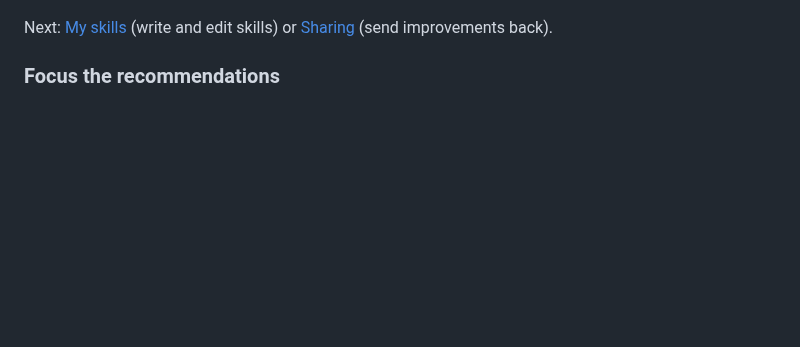
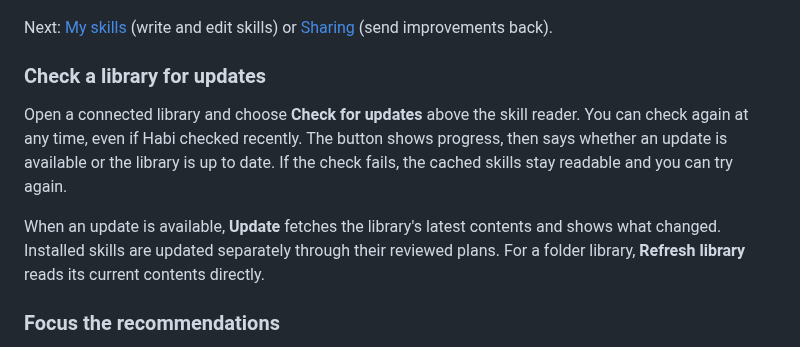
Before and after one commit to acltabontabon/habi, a Markdown page: docs/guide/getting-started.md, the part around the change. Drawn GitHub-style; blank space fills up the shorter version.

Commit message:
Show machine-installed library skills and manual update checks

```diff
--- a/docs/guide/getting-started.md
+++ b/docs/guide/getting-started.md
@@ -87,6 +87,17 @@ fetches a copy; Habi tells you when something newer exists and updates it only w
 
 Next: [My skills](my-skills.md) (write and edit skills) or [Sharing](sharing.md) (send improvements back).
 
+### Check a library for updates
+
+Open a connected library and choose **Check for updates** above the skill reader. You can
+check again at any time, even if Habi checked recently. The button shows progress, then says
+whether an update is available or the library is up to date. If the check fails, the cached
+skills stay readable and you can try again.
+
+When an update is available, **Update** fetches the library's latest contents and shows what
+changed. Installed skills are updated separately through their reviewed plans. For a folder
+library, **Refresh library** reads its current contents directly.
+
 ### Focus the recommendations
 
 Below the search field, **Filter by module, library or agent** opens filters for a module,
```
Also changed, not shown: CHANGELOG.md (+9 -0 lines), docs/guide/my-skills.md (+7 -1 lines), docs/media/pr-library-status/after.jpg (added), docs/media/pr-library-status/before.jpg (added), 12 other files.
